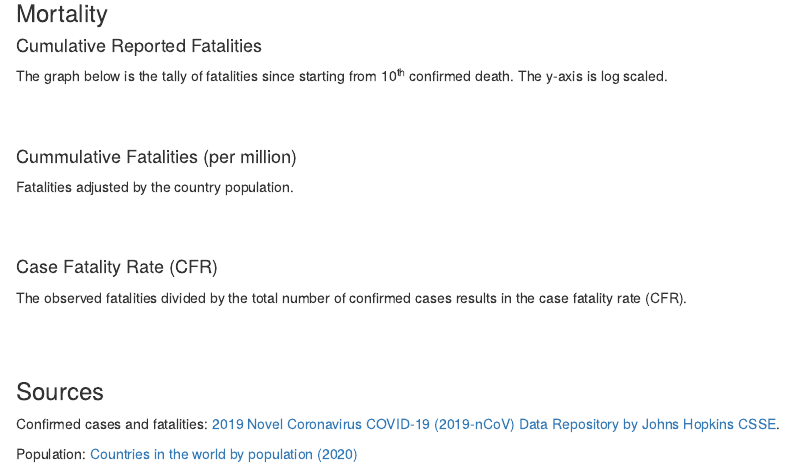
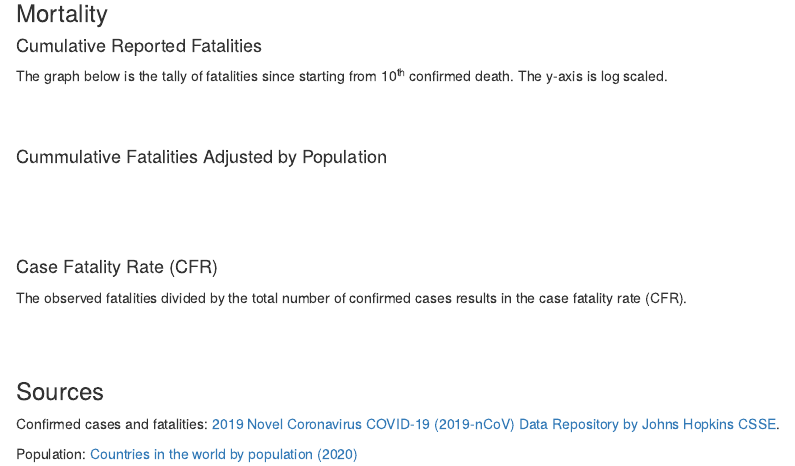
Before and after one commit to jdemello/covid19_tracker, an R Markdown document (docs/index.Rmd): the page in a window 1100 px wide, from 110 px down. Rendered offline with R 4.5, knitr and Pandoc, with nearby package versions; the code chunks are not run, so their results and figures are left out.

````diff
--- a/docs/index.Rmd
+++ b/docs/index.Rmd
@@ -33,9 +33,9 @@
 <br>
 <br>
 
-#### Cummulative Fatalities (per million)
+#### Cummulative Fatalities Adjusted by Population
 
-Fatalities adjusted by the country population.
+<br>
 
 ```{r}
 fig <- readRDS("../figures/mort_pm.RDS")
````
Also changed, not shown: 1 other file.
